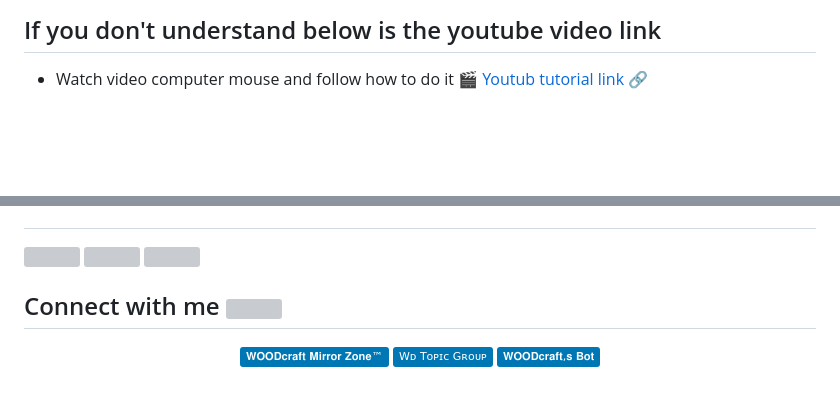
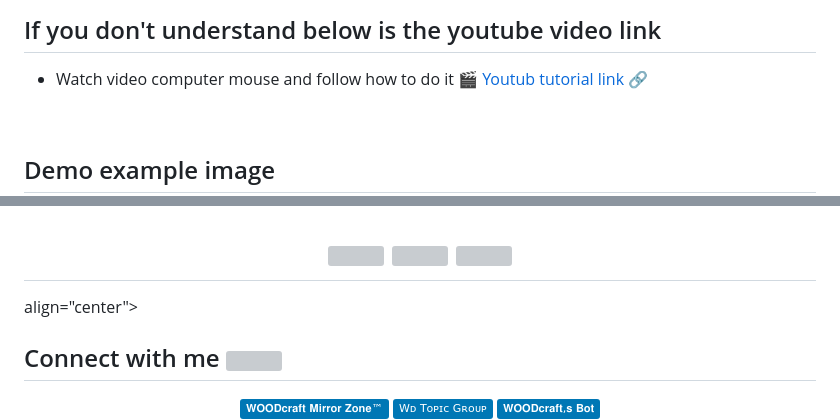
Before and after one commit to SudoR2spr/my-social-link, a Markdown page: README.md, 2 parts joined by grey strips. Rendered like a GitHub page; badges without logos; blank space fills up the shorter version; grey boxes are pictures that could not be loaded.

Commit message:
my-social-link
my-social-link

```diff
--- a/README.md
+++ b/README.md
@@ -31,6 +31,6 @@ Deploy Now github page
 - Watch video computer mouse and follow how to do it [🎬 Youtub tutorial link 🔗](https://www.youtube.com/@WoodCraft5/videos)
 <br>
 
-##
+## Demo example image
 
 <!-- RAINBOW LINE TOP -->
@@ -40,7 +41,8 @@ Deploy Now github page
 <img src="https://raw.githubusercontent.com/SudoR2spr/SudoR2spr/main/assets/example/example.png" width="70%">
 
 <img src="https://github.com/SudoR2spr/SudoR2spr/raw/main/assets/line-neon.gif" width="100%">
-
+</h1> align="center">
+<br>
 
 ## Connect with me <img src="https://media.giphy.com/media/iY8CRBdQXODJSCERIr/giphy.gif" width="30px">
 <p align="center">
```
Also changed, not shown: other parts of README.md (+1 -0 lines).
